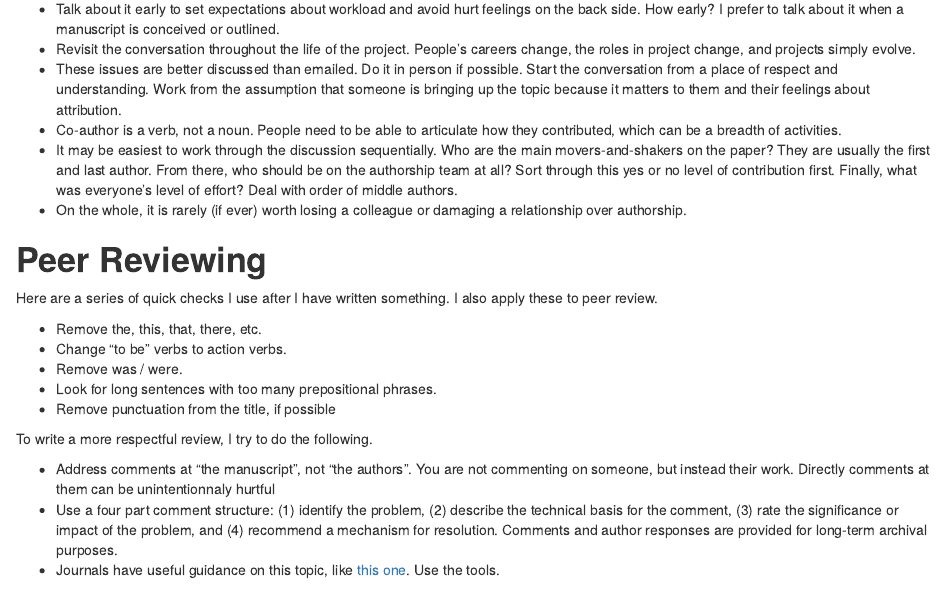
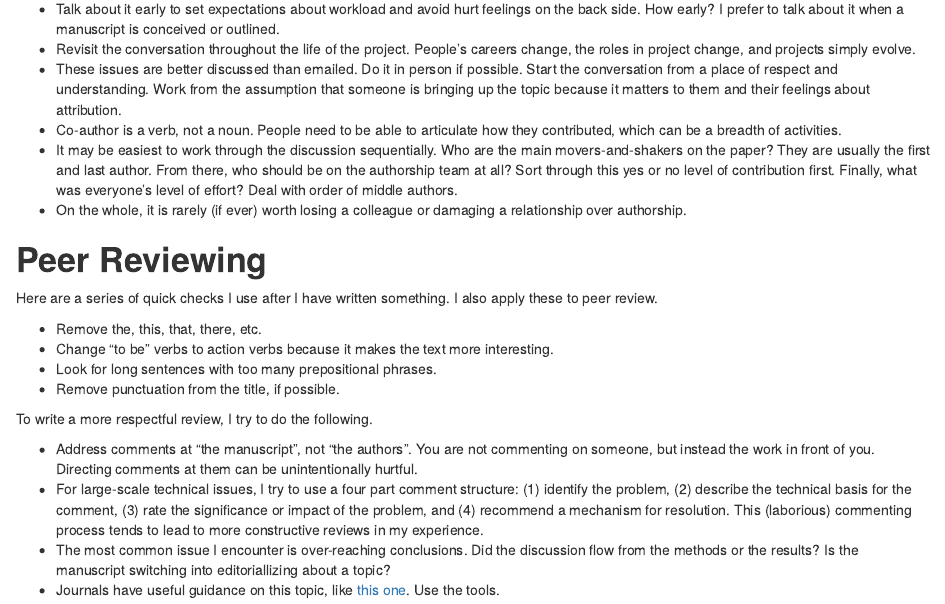
Before and after one commit to skmckay/ScientificWriting, an R Markdown document (index.Rmd): the page in a window 1100 px wide, from 1090 px down. Rendered offline with R 4.5, knitr and Pandoc, with nearby package versions.

Commit message:
Minor edits to the text

```diff
--- a/index.Rmd
+++ b/index.Rmd
@@ -55,13 +55,13 @@ In my view, the following issues can help avoid or mitigate tensions about autho
 Here are a series of quick checks I use after I have written something. I also apply these to peer review.
 
 - Remove the, this, that, there, etc.
-- Change “to be” verbs to action verbs.
-- Remove was / were.
+- Change “to be” verbs to action verbs because it makes the text more interesting.
 - Look for long sentences with too many prepositional phrases.
-- Remove punctuation from the title, if possible
+- Remove punctuation from the title, if possible.
 
 To write a more respectful review, I try to do the following.
 
-- Address comments at "the manuscript", not "the authors". You are not commenting on someone, but instead their work. Directly comments at them can be unintentionnaly hurtful
-- Use a four part comment structure: (1) identify the problem, (2) describe the technical basis for the comment, (3) rate the significance or impact of the problem, and (4) recommend a mechanism for resolution. Comments and author responses are provided for long-term archival purposes.
+- Address comments at "the manuscript", not "the authors". You are not commenting on someone, but instead the work in front of you. Directing comments at them can be unintentionally hurtful.
+- For large-scale technical issues, I try to use a four part comment structure: (1) identify the problem, (2) describe the technical basis for the comment, (3) rate the significance or impact of the problem, and (4) recommend a mechanism for resolution. This (laborious) commenting process tends to lead to more constructive reviews in my experience.
+- The most common issue I encounter is over-reaching conclusions. Did the discussion flow from the methods or the results? Is the manuscript switching into editoriallizing about a topic?
 - Journals have useful guidance on this topic, like [this one](https://authorservices.wiley.com/Reviewers/journal-reviewers/how-to-perform-a-peer-review/step-by-step-guide-to-reviewing-a-manuscript.html). Use the tools.
```
